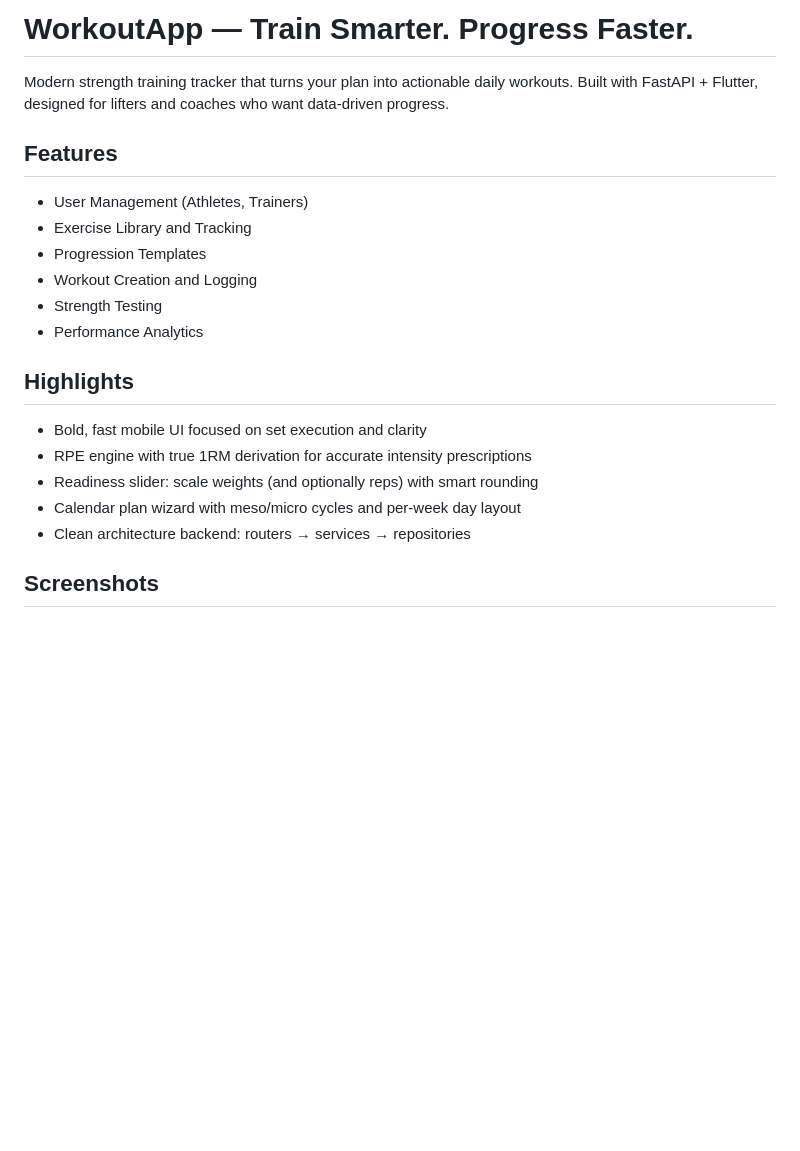
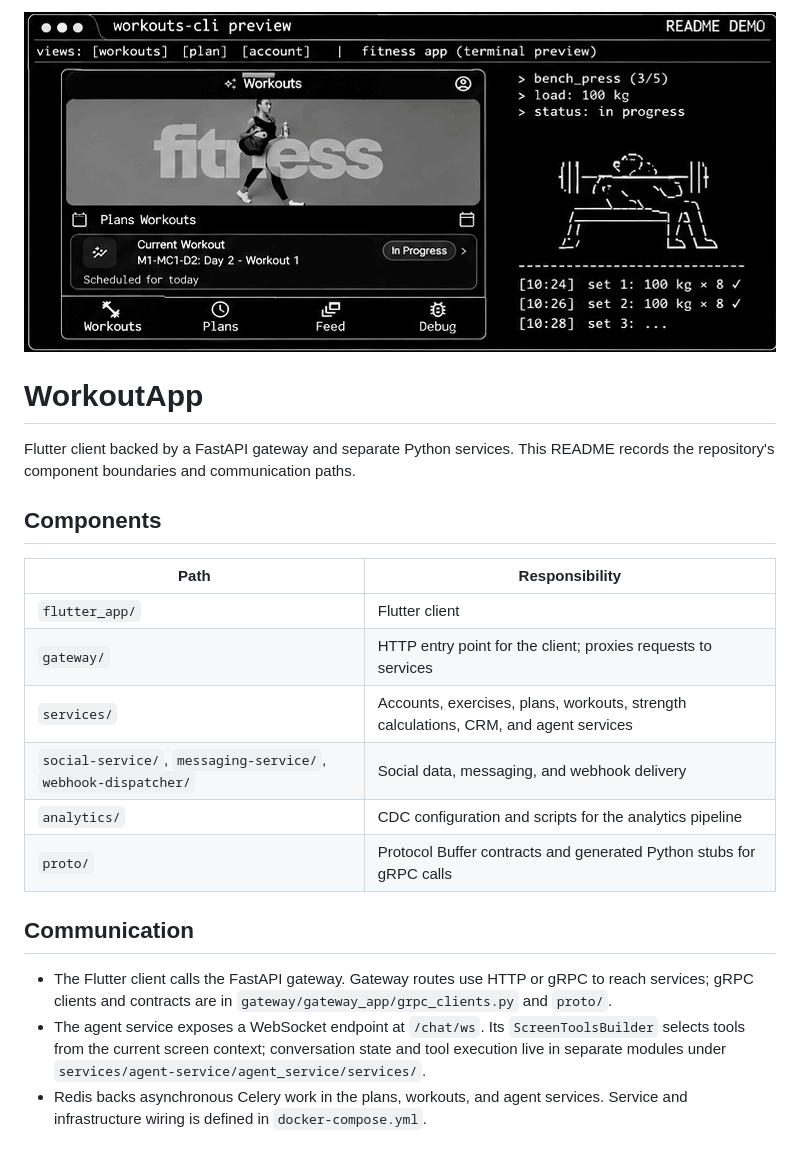
Before and after one commit to oleksiikomarychev/WorkoutApp, a Markdown page: README.md, the part around one of its changes. Drawn GitHub-style; pictures changed too: assets/readme-preview.gif (added); blank space fills up the shorter version.

Commit message:
docs: simplify README and replace screenshots with preview

```diff
--- a/README.md
+++ b/README.md
@@ -1,23 +1,23 @@
-# WorkoutApp — Train Smarter. Progress Faster.
+![WorkoutApp preview](assets/readme-preview.gif)
 
-Modern strength training tracker that turns your plan into actionable daily workouts. Built with FastAPI + Flutter, designed for lifters and coaches who want data‑driven progress.
+# WorkoutApp
 
-## Features
+Flutter client backed by a FastAPI gateway and separate Python services. This README records the repository's component boundaries and communication paths.
 
-- User Management (Athletes, Trainers)
-- Exercise Library and Tracking
-- Progression Templates
-- Workout Creation and Logging
-- Strength Testing
-- Performance Analytics
+## Components
 
-## Highlights
+| Path | Responsibility |
+| --- | --- |
+| `flutter_app/` | Flutter client |
+| `gateway/` | HTTP entry point for the client; proxies requests to services |
+| `services/` | Accounts, exercises, plans, workouts, strength calculations, CRM, and agent services |
+| `social-service/`, `messaging-service/`, `webhook-dispatcher/` | Social data, messaging, and webhook delivery |
+| `analytics/` | CDC configuration and scripts for the analytics pipeline |
+| `proto/` | Protocol Buffer contracts and generated Python stubs for gRPC calls |
 
-- Bold, fast mobile UI focused on set execution and clarity
-- RPE engine with true 1RM derivation for accurate intensity prescriptions
-- Readiness slider: scale weights (and optionally reps) with smart rounding
-- Calendar plan wizard with meso/micro cycles and per-week day layout
-- Clean architecture backend: routers → services → repositories
+## Communication
 
-## Screenshots
+- The Flutter client calls the FastAPI gateway. Gateway routes use HTTP or gRPC to reach services; gRPC clients and contracts are in `gateway/gateway_app/grpc_clients.py` and `proto/`.
+- The agent service exposes a WebSocket endpoint at `/chat/ws`. Its `ScreenToolsBuilder` selects tools from the current screen context; conversation state and tool execution live in separate modules under `services/agent-service/agent_service/services/`.
+- Redis backs asynchronous Celery work in the plans, workouts, and agent services. Service and infrastructure wiring is defined in `docker-compose.yml`.
 
```
Also changed, not shown: other parts of README.md (+4 -120 lines), 4 other files.
